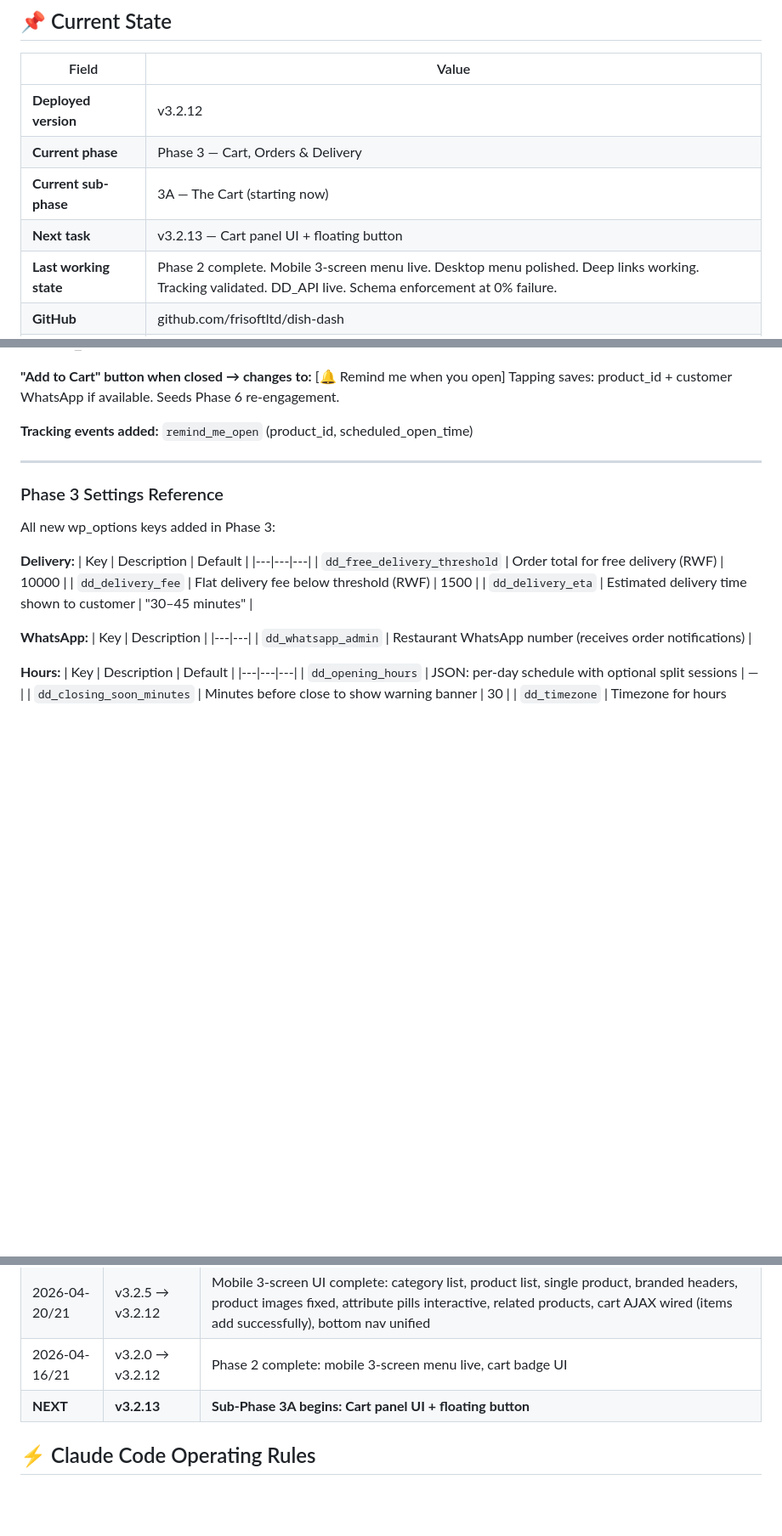
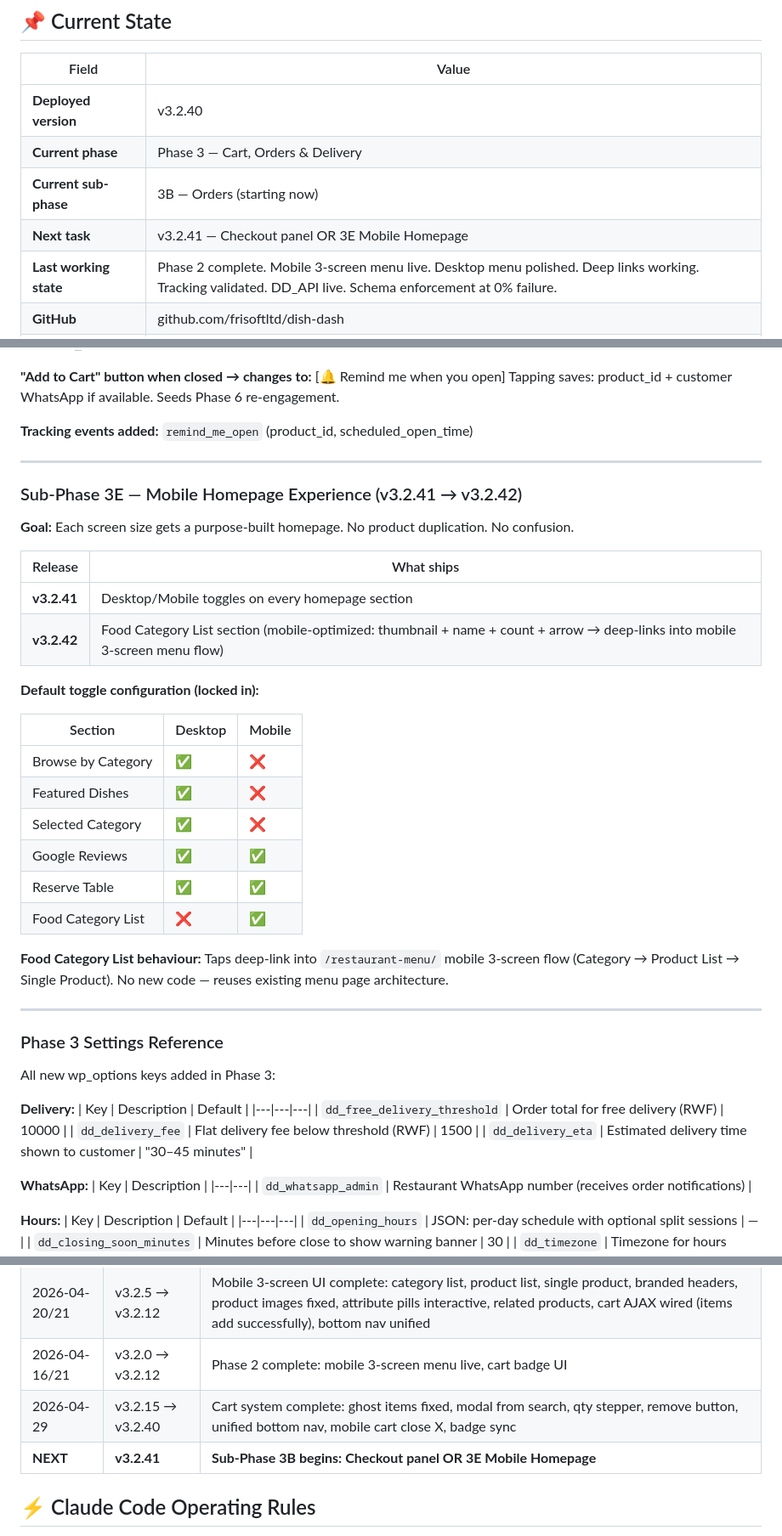
Before and after one commit to frisoftltd/dish-dash, a Markdown page: CLAUDE.md, 3 parts joined by grey strips. Shown at 85% size. GitHub-like rendering; blank space fills up the shorter version.

Commit message:
docs: add Sub-Phase 3E to CLAUDE.md, update session history to v3.2.40

```diff
--- a/CLAUDE.md
+++ b/CLAUDE.md
@@ -56,10 +56,10 @@ WooCommerce (payment processing)
 
 | Field | Value |
 |---|---|
-| **Deployed version** | v3.2.12 |
+| **Deployed version** | v3.2.40 |
 | **Current phase** | Phase 3 — Cart, Orders & Delivery |
-| **Current sub-phase** | 3A — The Cart (starting now) |
-| **Next task** | v3.2.13 — Cart panel UI + floating button |
+| **Current sub-phase** | 3B — Orders (starting now) |
+| **Next task** | v3.2.41 — Checkout panel OR 3E Mobile Homepage |
 | **Last working state** | Phase 2 complete. Mobile 3-screen menu live. Desktop menu polished. Deep links working. Tracking validated. DD_API live. Schema enforcement at 0% failure. |
 | **GitHub** | github.com/frisoftltd/dish-dash |
 | **Live site** | dishdash.khanakhazana.rw |
@@ -415,6 +415,29 @@ Tapping saves: product_id + customer WhatsApp if available. Seeds Phase 6 re-eng
 
 ---
 
+### Sub-Phase 3E — Mobile Homepage Experience (v3.2.41 → v3.2.42)
+**Goal:** Each screen size gets a purpose-built homepage. No product duplication. No confusion.
+
+| Release | What ships |
+|---|---|
+| **v3.2.41** | Desktop/Mobile toggles on every homepage section |
+| **v3.2.42** | Food Category List section (mobile-optimized: thumbnail + name + count + arrow → deep-links into mobile 3-screen menu flow) |
+
+**Default toggle configuration (locked in):**
+
+| Section | Desktop | Mobile |
+|---|---|---|
+| Browse by Category | ✅ | ❌ |
+| Featured Dishes | ✅ | ❌ |
+| Selected Category | ✅ | ❌ |
+| Google Reviews | ✅ | ✅ |
+| Reserve Table | ✅ | ✅ |
+| Food Category List | ❌ | ✅ |
+
+**Food Category List behaviour:** Taps deep-link into `/restaurant-menu/` mobile 3-screen flow (Category → Product List → Single Product). No new code — reuses existing menu page architecture.
+
+---
+
 ### Phase 3 Settings Reference
 
 All new wp_options keys added in Phase 3:
@@ -603,7 +626,8 @@ The plugin and website must be **optimized for speed** — fast = addictive = re
 | 2026-04-14/16 | v3.1.14 → v3.1.17 | Python-migration foundation (schema versioning, DD_API, validation, health check, schema alignment) |
 | 2026-04-20/21 | v3.2.5 → v3.2.12 | Mobile 3-screen UI complete: category list, product list, single product, branded headers, product images fixed, attribute pills interactive, related products, cart AJAX wired (items add successfully), bottom nav unified |
 | 2026-04-16/21 | v3.2.0 → v3.2.12 | Phase 2 complete: mobile 3-screen menu live, cart badge UI |
-| **NEXT** | **v3.2.13** | **Sub-Phase 3A begins: Cart panel UI + floating button** |
+| 2026-04-29 | v3.2.15 → v3.2.40 | Cart system complete: ghost items fixed, modal from search, qty stepper, remove button, unified bottom nav, mobile cart close X, badge sync |
+| **NEXT** | **v3.2.41** | **Sub-Phase 3B begins: Checkout panel OR 3E Mobile Homepage** |
 
 
 ## ⚡ Claude Code Operating Rules
```
